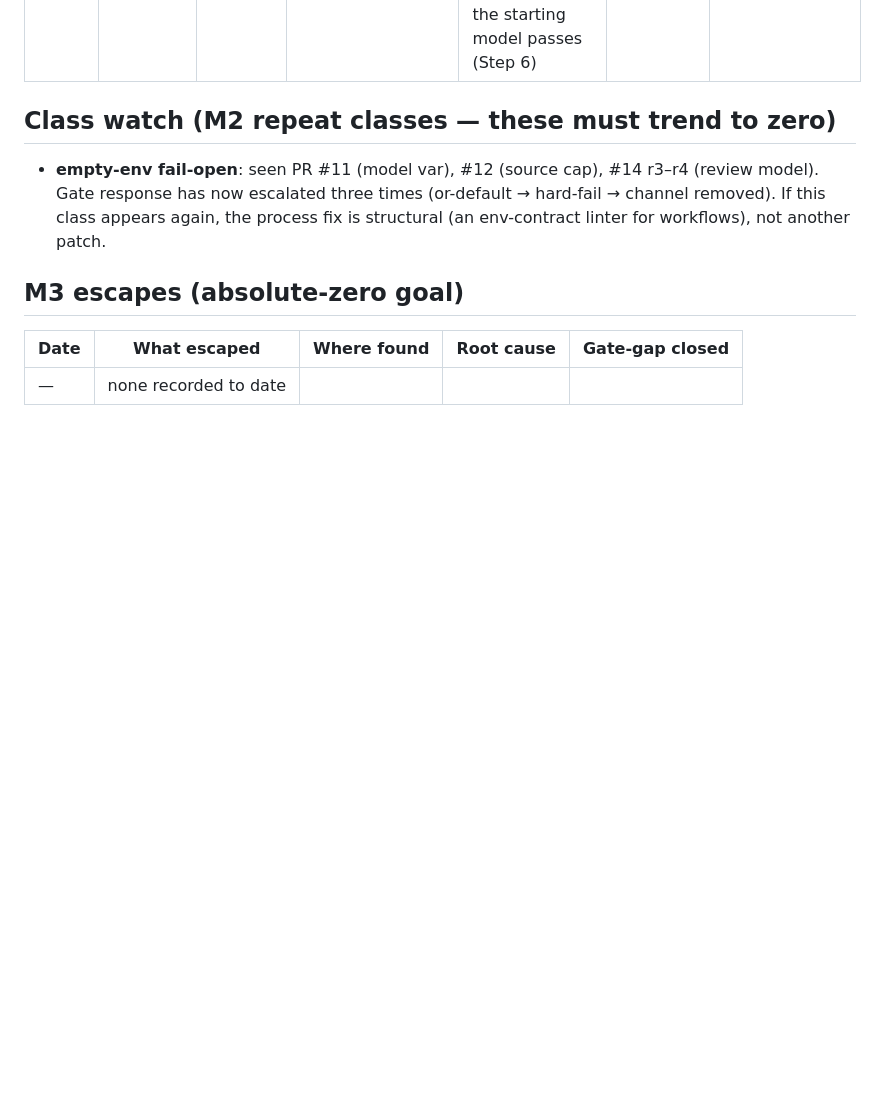
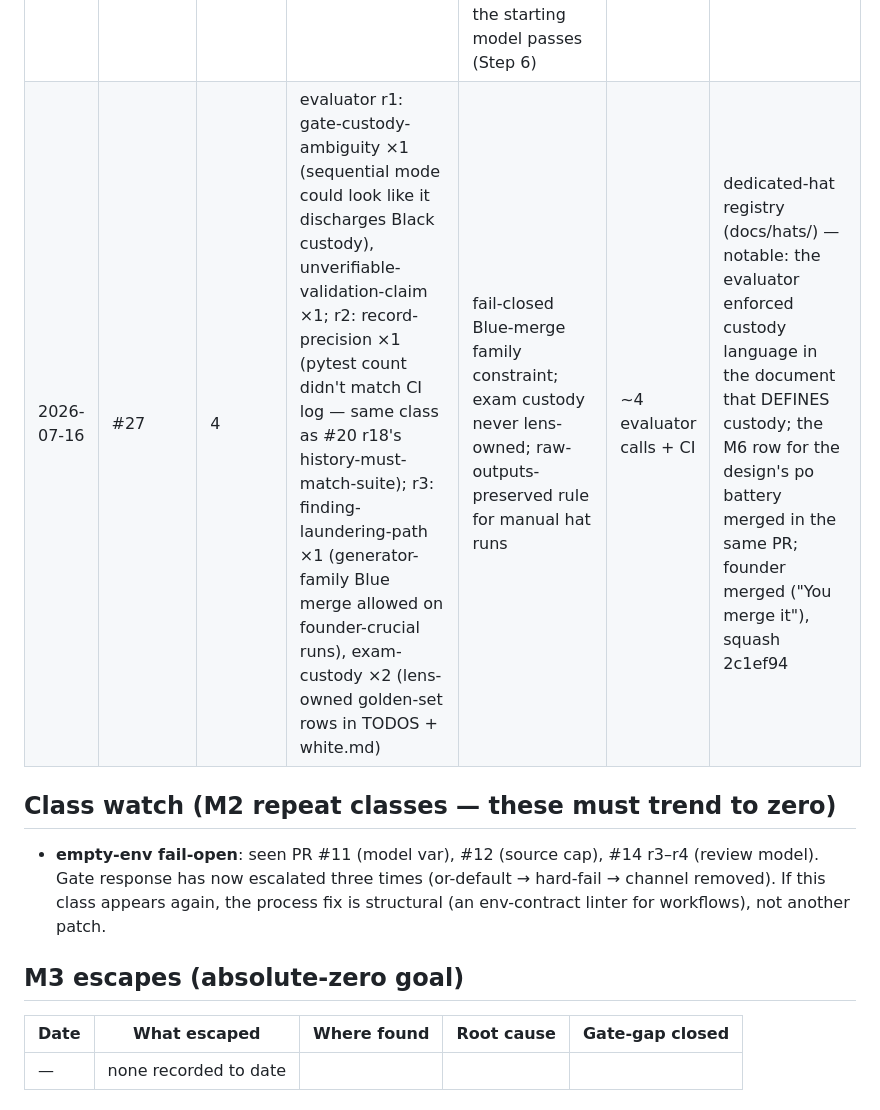
Before and after one commit to schubertsean-ui/onelive, a Markdown page: docs/metrics/KAIZEN_LEDGER.md, the part around the change. Rendered like a GitHub page; blank space fills up the shorter version.

```diff
--- a/docs/metrics/KAIZEN_LEDGER.md
+++ b/docs/metrics/KAIZEN_LEDGER.md
@@ -23,6 +23,7 @@ founder digest in plain language.
 | 2026-07-14 | #19 | 3 | evaluator: GITHUB_ENV secret-scope regression ×1, add-mask escaping hole ×1, scope-without-masking ×1, untruthful-record ×1 | credential scoped to one step AND escaped-masked; assembly in tested script; no-secret-in-errors invariant | ~3 evaluator calls | DSN founder-ergonomics |
 | 2026-07-15 | #22 | 1 | — | — | ~1 evaluator call | measured-unit definition (docs-only) |
 | 2026-07-15 | R-006 ratified | — | — | the 1% bar + one-way ratchet codified (KAIZEN §M7); extraction remains BLOCKED under R-013 until the golden-set gate ships and the starting model passes (Step 6) | — | founder: "I'm ok to BEGIN at 1%" — the NUMBER is ratified; the gate that proves it is next |
+| 2026-07-16 | #27 | 4 | evaluator r1: gate-custody-ambiguity ×1 (sequential mode could look like it discharges Black custody), unverifiable-validation-claim ×1; r2: record-precision ×1 (pytest count didn't match CI log — same class as #20 r18's history-must-match-suite); r3: finding-laundering-path ×1 (generator-family Blue merge allowed on founder-crucial runs), exam-custody ×2 (lens-owned golden-set rows in TODOS + white.md) | fail-closed Blue-merge family constraint; exam custody never lens-owned; raw-outputs-preserved rule for manual hat runs | ~4 evaluator calls + CI | dedicated-hat registry (docs/hats/) — notable: the evaluator enforced custody language in the document that DEFINES custody; the M6 row for the design's po battery merged in the same PR; founder merged ("You merge it"), squash 2c1ef94 |
 
 ## Class watch (M2 repeat classes — these must trend to zero)
 
```
Also changed, not shown: STATE.md (+1 -0 lines).
